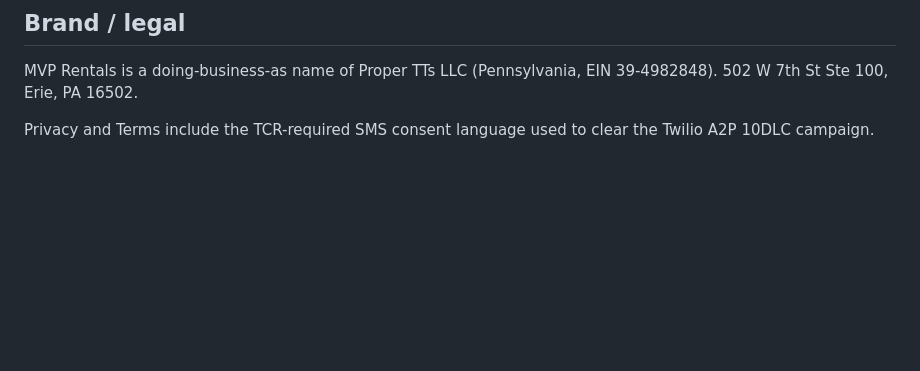
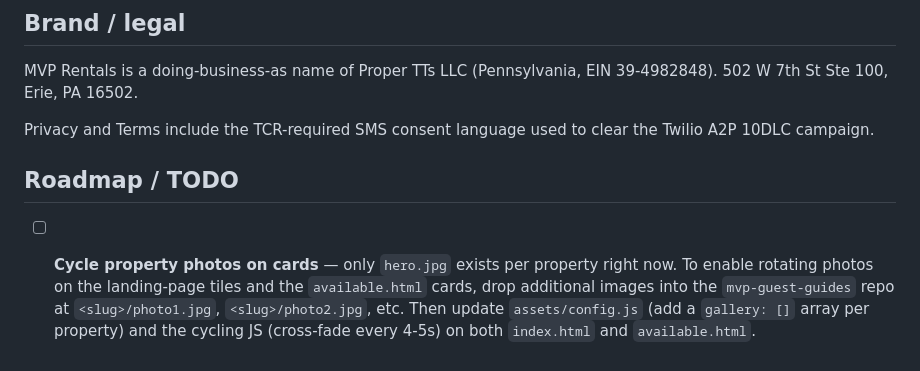
Before and after one commit to a799608/mvp-rentals-website, a Markdown page: README.md, the part around the change. Rendered like a GitHub page; blank space fills up the shorter version.

Commit message:
Document cycling-photos TODO for when more property photos are available

```diff
--- a/README.md
+++ b/README.md
@@ -110,3 +110,7 @@ EIN 39-4982848). 502 W 7th St Ste 100, Erie, PA 16502.
 
 Privacy and Terms include the TCR-required SMS consent language used to clear
 the Twilio A2P 10DLC campaign.
+
+## Roadmap / TODO
+
+- [ ] **Cycle property photos on cards** — only `hero.jpg` exists per property right now. To enable rotating photos on the landing-page tiles and the `available.html` cards, drop additional images into the `mvp-guest-guides` repo at `<slug>/photo1.jpg`, `<slug>/photo2.jpg`, etc. Then update `assets/config.js` (add a `gallery: []` array per property) and the cycling JS (cross-fade every 4-5s) on both `index.html` and `available.html`.
```
